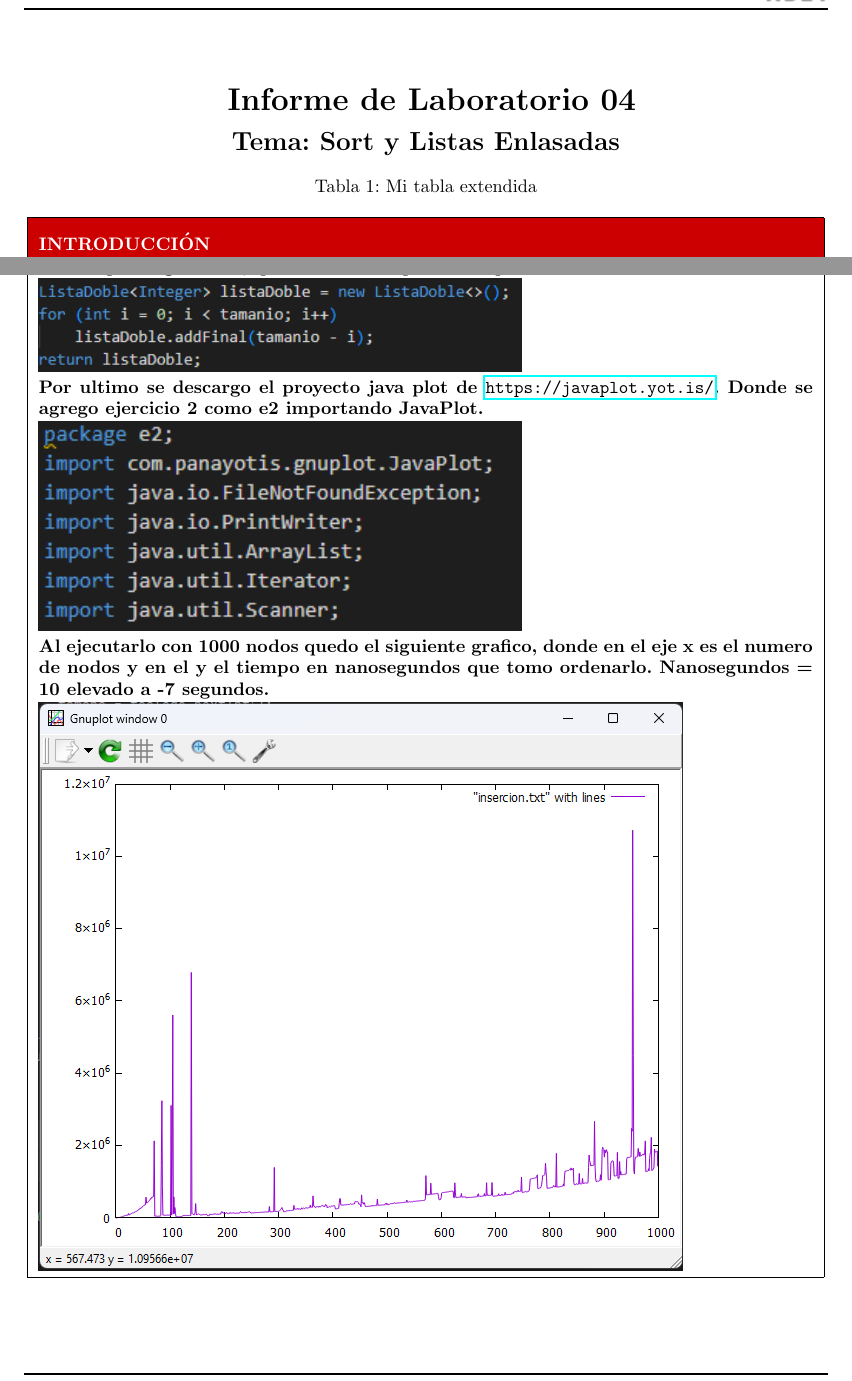
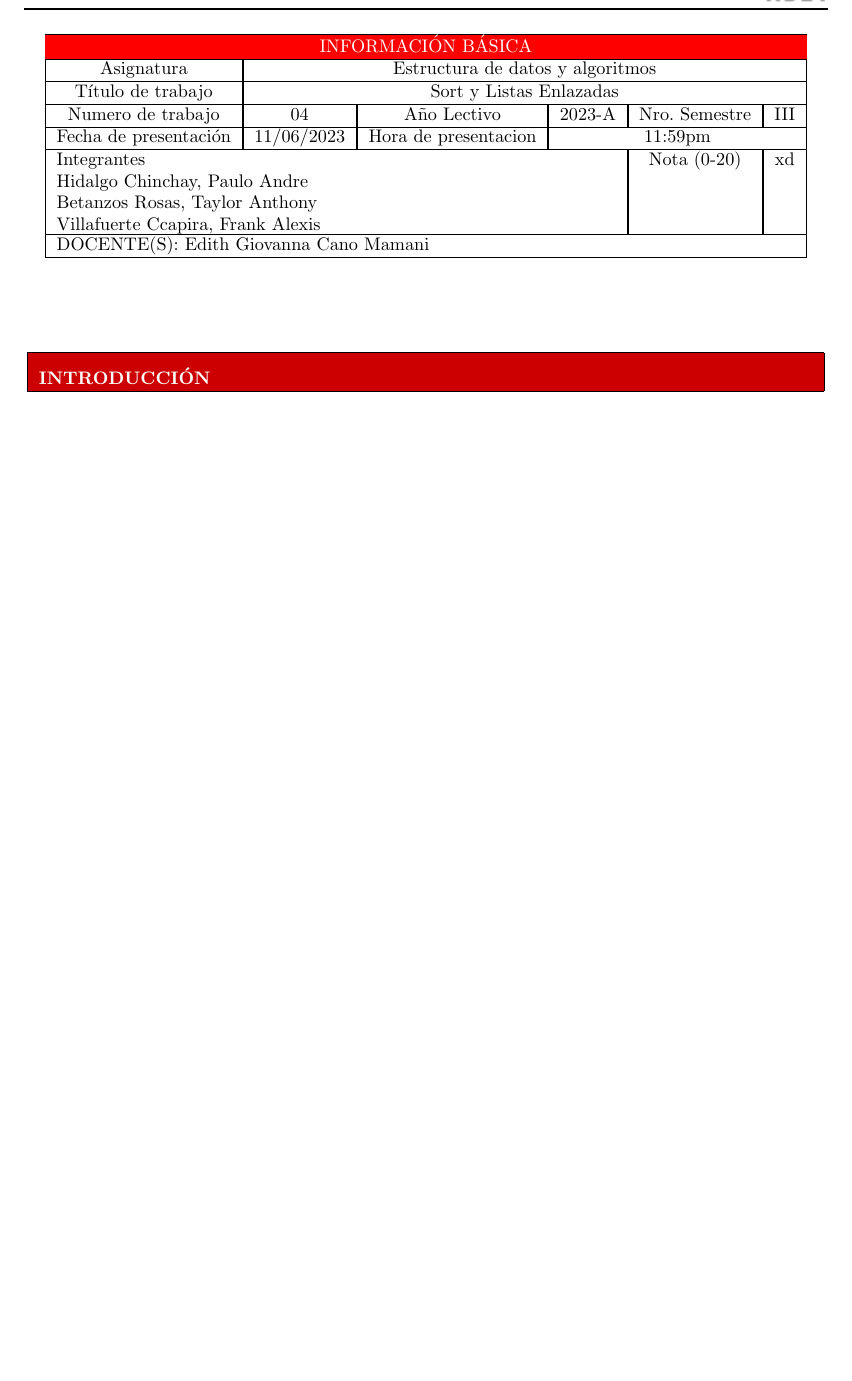
Before and after one commit to PauloUNSA/protecto_colab-eda-a, a LaTeX document (lab4/latex/lab4.tex): two parts of pages 1 and 3 of 4 before the commit and part of page 1 of 4 after it, the two joined at a grey line, cut at the place of the change, the shorter picture padded with empty space. Compiled offline with pdfLaTeX.

Commit message:
Cuadro con información básica agregado

```diff
--- a/lab4/latex/lab4.tex
+++ b/lab4/latex/lab4.tex
@@ -67,6 +83,7 @@
 \fancyhead[L]{\raisebox{-0.2\height}{\includegraphics[width=3cm]{img/logo_episunsa.png}}}
 \fancyhead[C]{\fontsize{7}{7}\selectfont	\itemUniversity \\ \itemFaculty \\ \itemDepartment \\ \itemSchool \\ \textbf{\itemCourse}}
 \fancyhead[R]{\raisebox{-0.2\height}{\includegraphics[width=1.2cm]{img/logo_abet}}}
+\fancyfoot[L]{Estudiante Paulo Hidalgo Chinchay}
 \fancyfoot[C]{\itemCourse}
 \fancyfoot[R]{Página \thepage}
 
@@ -101,14 +118,41 @@
 
 	\vspace*{10px}
 
-	\begin{center}
-		\fontsize{17}{17} \textbf{ Informe de Laboratorio \itemPracticeNumber}
-	\end{center}
-	\centerline{\textbf{\Large Tema: \itemTheme}}
 
 	%%%%%%%%%%%%%%%%%%%%%%%%
+	\begin{table}
+		\centering
+
+		\resizebox{15cm}{!} {
+			\begin{tabular}{|c|c|c|c|c|c|c|c|c|l|}
+				\hline
+
+				\multicolumn{9}{c}{\cellcolor[HTML]{FF0000}{\color[HTML]{FFFFFF} INFORMACIÓN BÁSICA}} \\ \hline
+				\multicolumn{1}{|c|}{Asignatura} & \multicolumn{8}{|c|}{Estructura de datos y algoritmos} \\ \hline
+				\multicolumn{1}{|c|}{Título de trabajo} & \multicolumn{8}{|c|}{Sort y Listas Enlazadas} \\ \hline
+
+				\multicolumn{1}{|c|}{Numero de trabajo} & \multicolumn{2}{|c|}{04}&
+				\multicolumn{1}{|c|}{Año Lectivo}&
+				\multicolumn{2}{|c|}{2023-A}&
+				\multicolumn{1}{|c|}{Nro. Semestre}&
+				\multicolumn{2}{|c|}{III} \\ \hline
+
+				\multicolumn{1}{|c|}{Fecha de presentación} & \multicolumn{2}{|c|}{11/06/2023} &
+				\multicolumn{1}{|c|}{Hora de presentacion}&
+				\multicolumn{5}{|c|}{11:59pm}\\ \hline
+
+
+				\multicolumn{6}{|l|}{\parbox[t]{8cm}{Integrantes\\
+						Hidalgo Chinchay, Paulo Andre\\ Betanzos Rosas, Taylor Anthony\\ Villafuerte Ccapira, Frank Alexis}} & \multicolumn{1}{|c|}{Nota (0-20)} &
+				\multicolumn{2}{|c|}{xd}\\ \hline
+
+				\multicolumn{9}{|l|}{DOCENTE(S): Edith Giovanna Cano Mamani} \\ \hline
+
+			\end{tabular}
+		}
+	\end{table}
 	\begin{longtable}{|p{15cm}|}
-			\caption{Mi tabla extendida}\\
+
 			\hline
 			\rowcolor{tablebackground}
 			\color{white}\textbf{INTRODUCCIÓN}  \\
@@ -155,13 +199,8 @@
 			primer elemento fuera el tamanio-1 y el ultimo 1, donde tamanio era el valor que
 			se recibia por argumento, quedando asi el peor caso para hacer insertionSort.}\\
 			\includegraphics[width=0.6\textwidth,keepaspectratio]{img/generador.png}\\
-			\textbf{Por ultimo se descargo el proyecto java plot de \url{https://javaplot.yot.is/}.
-			Donde se agrego ejercicio 2 como e2 importando JavaPlot.}\\
-			\includegraphics[width=0.6\textwidth,keepaspectratio]{img/importaciones.png}\\
-			\textbf{Al ejecutarlo con 1000 nodos quedo el siguiente grafico, donde en el
-			eje x es el numero de nodos y en el y el tiempo en nanosegundos que tomo ordenarlo.
-			Nanosegundos = 10 elevado a -7 segundos.}\\
-			\includegraphics[width=0.8\textwidth,keepaspectratio]{img/plot.png}\\
+
+
 			\hline
 			%%%%%%%%%%%%
 	\end{longtable}
```
Also changed, not shown: lab4/latex/lab4.tex (19 more changed lines).
